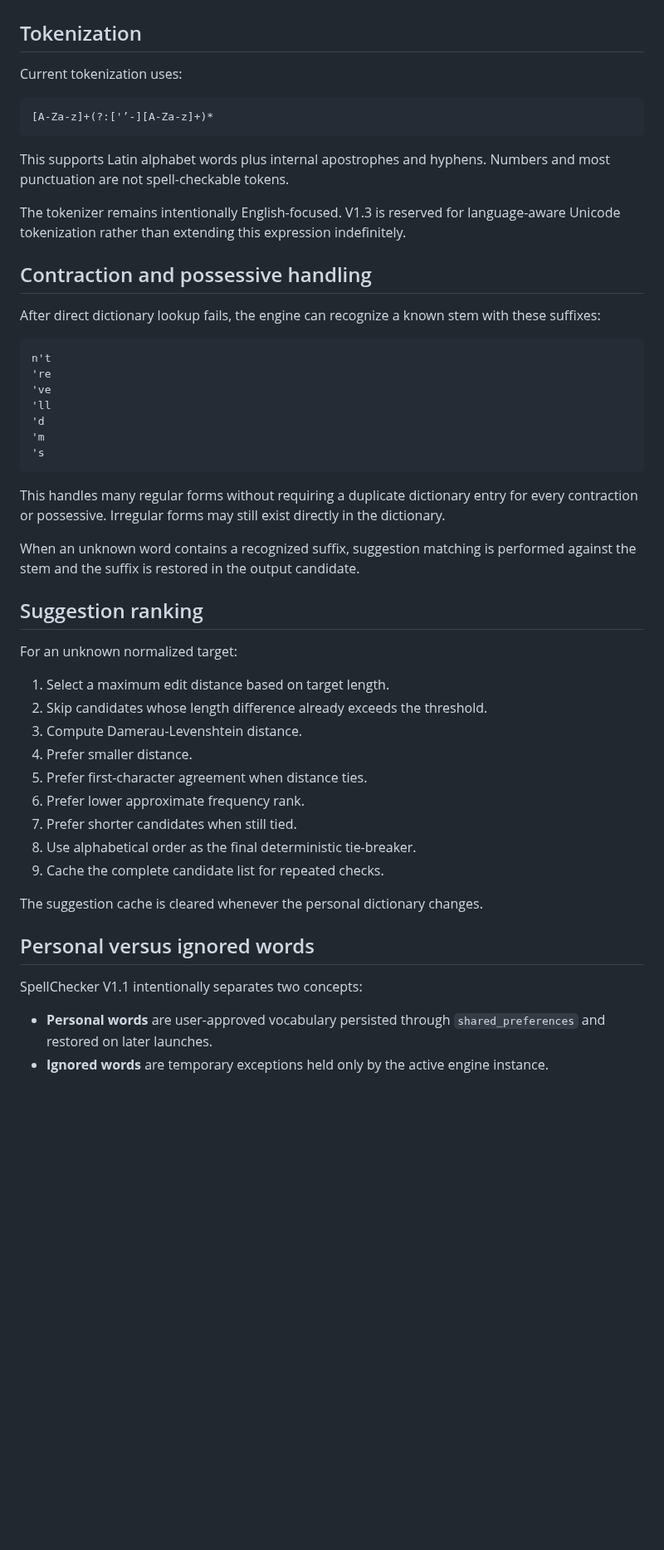
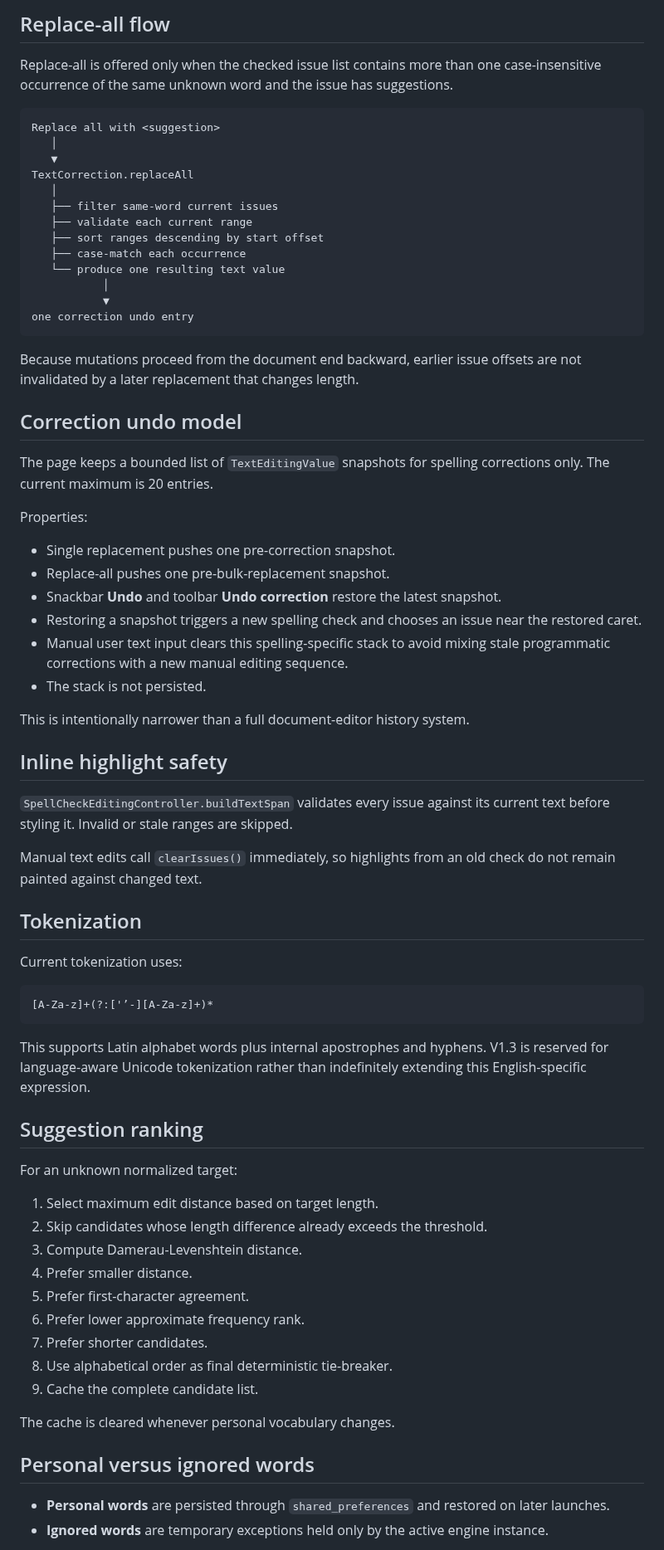
Before and after one commit to sanskarIN/SpellChecker, a Markdown page: docs/ARCHITECTURE.md, the part around one of its changes. Shown at 83% size. GitHub-like rendering; blank space fills up the shorter version.

Commit message:
docs: describe v1.2 editor state and correction architecture

````diff
--- a/docs/ARCHITECTURE.md
+++ b/docs/ARCHITECTURE.md
@@ -182,3 +283,45 @@ Dictionary-manager changes write preferences before replacing the editor engine'
+## Replace-all flow
+
+Replace-all is offered only when the checked issue list contains more than one case-insensitive occurrence of the same unknown word and the issue has suggestions.
+
+```text
+Replace all with <suggestion>
+   │
+   ▼
+TextCorrection.replaceAll
+   │
+   ├── filter same-word current issues
+   ├── validate each current range
+   ├── sort ranges descending by start offset
+   ├── case-match each occurrence
+   └── produce one resulting text value
+           │
+           ▼
+one correction undo entry
+```
+
+Because mutations proceed from the document end backward, earlier issue offsets are not invalidated by a later replacement that changes length.
+
+## Correction undo model
+
+The page keeps a bounded list of `TextEditingValue` snapshots for spelling corrections only. The current maximum is 20 entries.
+
+Properties:
+
+- Single replacement pushes one pre-correction snapshot.
+- Replace-all pushes one pre-bulk-replacement snapshot.
+- Snackbar **Undo** and toolbar **Undo correction** restore the latest snapshot.
+- Restoring a snapshot triggers a new spelling check and chooses an issue near the restored caret.
+- Manual user text input clears this spelling-specific stack to avoid mixing stale programmatic corrections with a new manual editing sequence.
+- The stack is not persisted.
+
+This is intentionally narrower than a full document-editor history system.
+
+## Inline highlight safety
+
+`SpellCheckEditingController.buildTextSpan` validates every issue against its current text before styling it. Invalid or stale ranges are skipped.
+
+Manual text edits call `clearIssues()` immediately, so highlights from an old check do not remain painted against changed text.
 
 ## Tokenization
 
@@ -188,48 +331,26 @@ Current tokenization uses:
 [A-Za-z]+(?:['’-][A-Za-z]+)*
 ```
 
-This supports Latin alphabet words plus internal apostrophes and hyphens. Numbers and most punctuation are not spell-checkable tokens.
-
-The tokenizer remains intentionally English-focused. V1.3 is reserved for language-aware Unicode tokenization rather than extending this expression indefinitely.
-
-## Contraction and possessive handling
-
-After direct dictionary lookup fails, the engine can recognize a known stem with these suffixes:
-
-```text
-n't
-'re
-'ve
-'ll
-'d
-'m
-'s
-```
-
-This handles many regular forms without requiring a duplicate dictionary entry for every contraction or possessive. Irregular forms may still exist directly in the dictionary.
-
-When an unknown word contains a recognized suffix, suggestion matching is performed against the stem and the suffix is restored in the output candidate.
+This supports Latin alphabet words plus internal apostrophes and hyphens. V1.3 is reserved for language-aware Unicode tokenization rather than indefinitely extending this English-specific expression.
 
 ## Suggestion ranking
 
 For an unknown normalized target:
 
-1. Select a maximum edit distance based on target length.
+1. Select maximum edit distance based on target length.
 2. Skip candidates whose length difference already exceeds the threshold.
 3. Compute Damerau-Levenshtein distance.
 4. Prefer smaller distance.
-5. Prefer first-character agreement when distance ties.
+5. Prefer first-character agreement.
 6. Prefer lower approximate frequency rank.
-7. Prefer shorter candidates when still tied.
-8. Use alphabetical order as the final deterministic tie-breaker.
-9. Cache the complete candidate list for repeated checks.
+7. Prefer shorter candidates.
+8. Use alphabetical order as final deterministic tie-breaker.
+9. Cache the complete candidate list.
 
-The suggestion cache is cleared whenever the personal dictionary changes.
+The cache is cleared whenever personal vocabulary changes.
 
 ## Personal versus ignored words
 
-SpellChecker V1.1 intentionally separates two concepts:
-
-- **Personal words** are user-approved vocabulary persisted through `shared_preferences` and restored on later launches.
+- **Personal words** are persisted through `shared_preferences` and restored on later launches.
 - **Ignored words** are temporary exceptions held only by the active engine instance.
 
````
Also changed, not shown: other parts of docs/ARCHITECTURE.md (+170 -66 lines).
